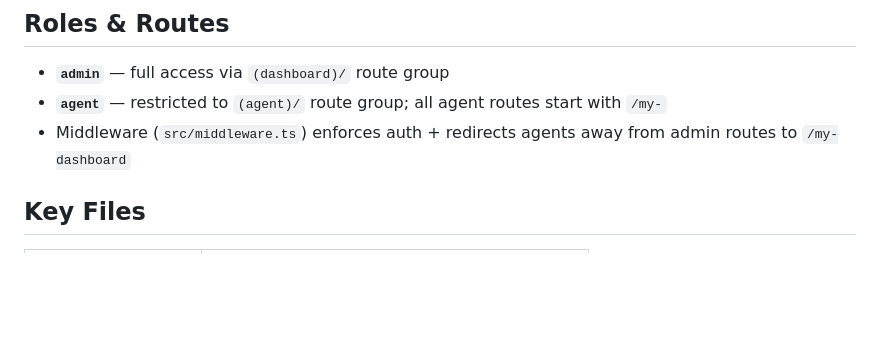
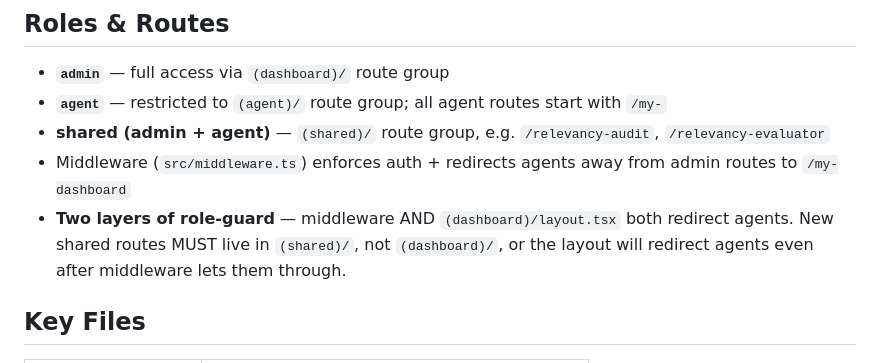
Before and after one commit to aleem313/sales-dashboard, a Markdown page: CLAUDE.md, the part around the change. Rendered like a GitHub page; blank space fills up the shorter version.

Commit message:
docs(claude): record (shared) route group + two-layer role guard gotcha

```diff
--- a/CLAUDE.md
+++ b/CLAUDE.md
@@ -32,7 +32,9 @@ No test framework. No local dev workflow — all changes must be production-read
 
 - **`admin`** — full access via `(dashboard)/` route group
 - **`agent`** — restricted to `(agent)/` route group; all agent routes start with `/my-`
+- **shared (admin + agent)** — `(shared)/` route group, e.g. `/relevancy-audit`, `/relevancy-evaluator`
 - Middleware (`src/middleware.ts`) enforces auth + redirects agents away from admin routes to `/my-dashboard`
+- **Two layers of role-guard** — middleware AND `(dashboard)/layout.tsx` both redirect agents. New shared routes MUST live in `(shared)/`, not `(dashboard)/`, or the layout will redirect agents even after middleware lets them through.
 
 ## Key Files
 
```
